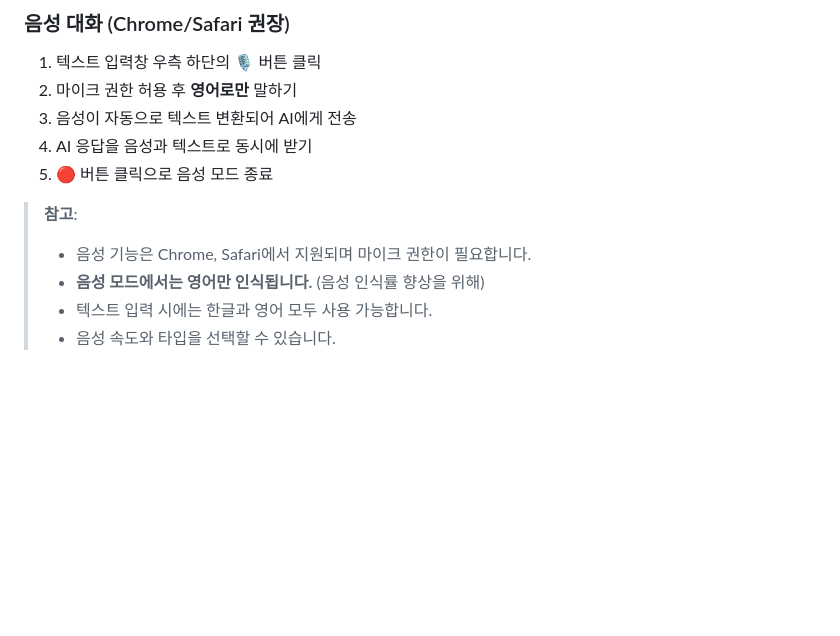
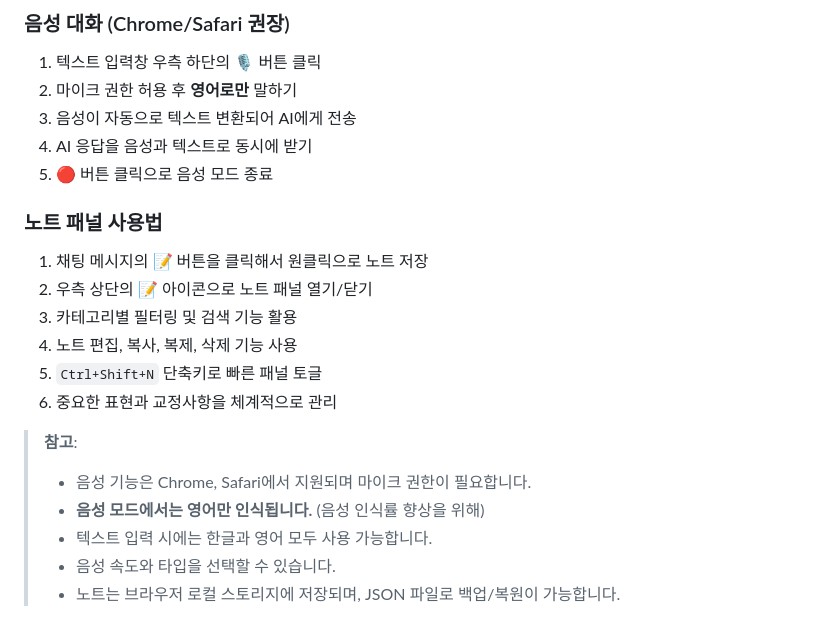
Before and after one commit to 60cod/english-tutor-ai, a Markdown page: README.md, the part around the change printed below. GitHub-like rendering; blank space fills up the shorter version.

```diff
--- a/README.md
+++ b/README.md
@@ -176,8 +206,17 @@ english-tutor-ai/
 4. AI 응답을 음성과 텍스트로 동시에 받기
 5. 🔴 버튼 클릭으로 음성 모드 종료
 
+### 노트 패널 사용법
+1. 채팅 메시지의 📝 버튼을 클릭해서 원클릭으로 노트 저장
+2. 우측 상단의 📝 아이콘으로 노트 패널 열기/닫기
+3. 카테고리별 필터링 및 검색 기능 활용
+4. 노트 편집, 복사, 복제, 삭제 기능 사용
+5. `Ctrl+Shift+N` 단축키로 빠른 패널 토글
+6. 중요한 표현과 교정사항을 체계적으로 관리
+
 > **참고**:
 > - 음성 기능은 Chrome, Safari에서 지원되며 마이크 권한이 필요합니다.
 > - **음성 모드에서는 영어만 인식됩니다.** (음성 인식률 향상을 위해)
 > - 텍스트 입력 시에는 한글과 영어 모두 사용 가능합니다.
 > - 음성 속도와 타입을 선택할 수 있습니다.
+> - 노트는 브라우저 로컬 스토리지에 저장되며, JSON 파일로 백업/복원이 가능합니다.
```
Also changed, not shown: other parts of README.md (+32 -2 lines), resource/images/screenshot-note.png (added), 1 other file.
